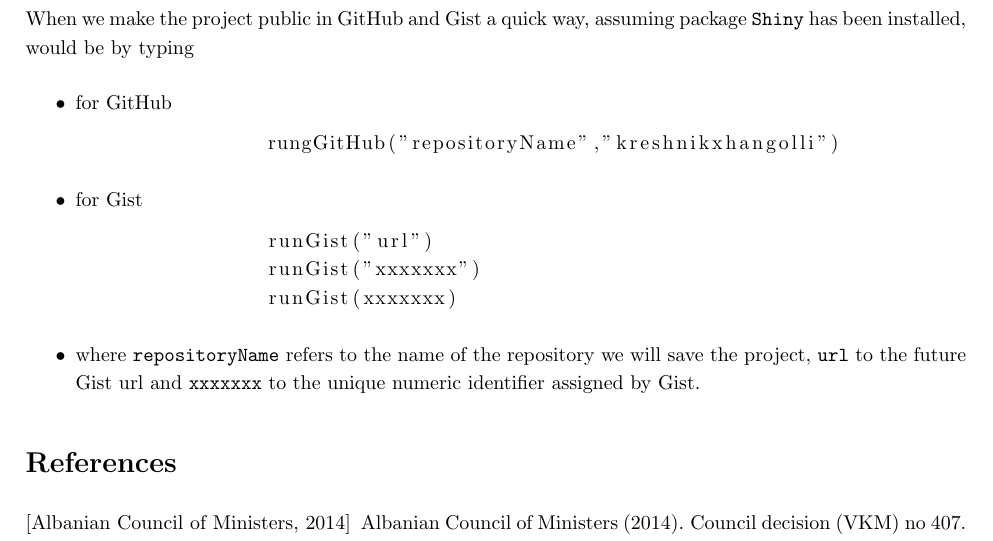
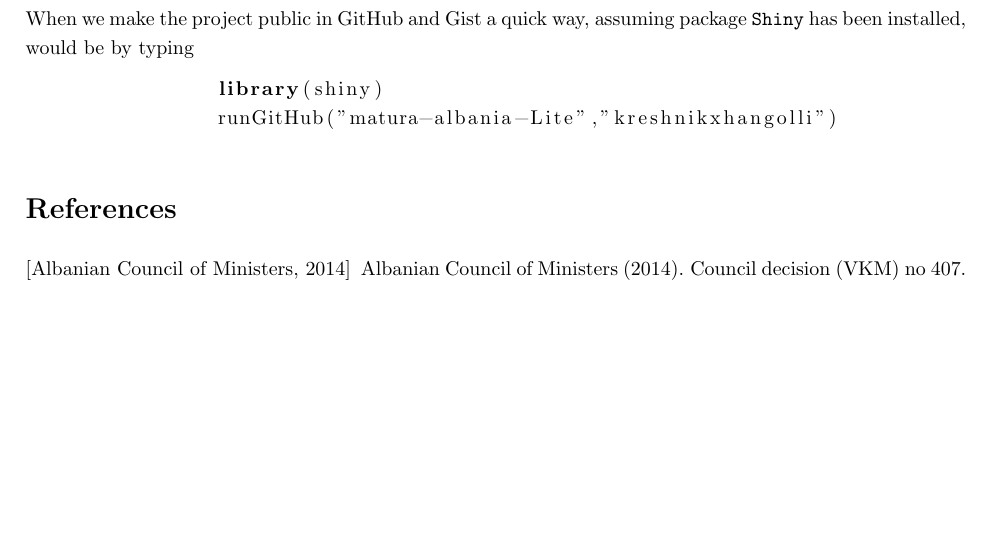
Before and after one commit to kreshnikxhangolli/matura-albania, a LaTeX paper (Report/MaturaAPIreport.tex): part of page 7 of 7, cut so that both start at the same text, the shorter picture padded with empty space. Compiled offline with pdfLaTeX.

Commit message:
runGitHub updates

```diff
--- a/Report/MaturaAPIreport.tex
+++ b/Report/MaturaAPIreport.tex
@@ -152,19 +152,11 @@ Making available for non-R users requires usage of chargeable services provided
 We will provide installation instructions only for R users. Download and unzip the \texttt{zip} file containing project's material. The necessary files to run the application are \texttt{container.RDS} and \texttt{programs\_list.RDS} in \texttt{RDS} folder and \texttt{app.R} under project's root directory. The other files serve for data wrangling purposes and are not necessary if the RDS files are available. Note that one can also copy only the three files in a new folder but the current structure needs to be maintained, i.e. RDS files need to be located in a folder named \texttt{RDS} \footnote{Another option would be to change files path in \texttt{app.R} file}. Package \texttt{Shiny} need to be installed through the \texttt{install.packages(Shiny)} command or by opening \texttt{app.R} and clicking \texttt{Run Application} button, in which case \texttt{Shiny} will auto install. If the latter is chosen, this will also launch the web application. If one would like to use the command prompt to launch the application this is easily done by setting the directory where \texttt{app.R} as the working directory and typing \texttt{runApp()} on the command prompt.
 
 When we make the project public in GitHub and Gist a quick way, assuming package \texttt{Shiny} has been installed, would be by typing
-	\begin{itemize}
-		\item for GitHub
-		 \begin{lstlisting}[language=R]
-		rungGitHub("repositoryName","kreshnikxhangolli")
-		\end{lstlisting}
-		\item for Gist
-		 \begin{lstlisting}[language=R]
-		runGist("url")
-		runGist("xxxxxxx")
-		runGist(xxxxxxx)
-		\end{lstlisting}
-		\item where \texttt{repositoryName} refers to the name of the repository we will save the project, \texttt{url} to the future Gist url and \texttt{xxxxxxx} to the unique numeric identifier assigned by Gist.
-	\end{itemize}
+
+ \begin{lstlisting}[language=R]
+ 		library(shiny)
+		runGitHub("matura-albania-Lite","kreshnikxhangolli")
+\end{lstlisting}
 
 % \vspace{1in}
 \bibliographystyle{apalike}
```
Also changed, not shown: Full_Project_Report.pdf.
